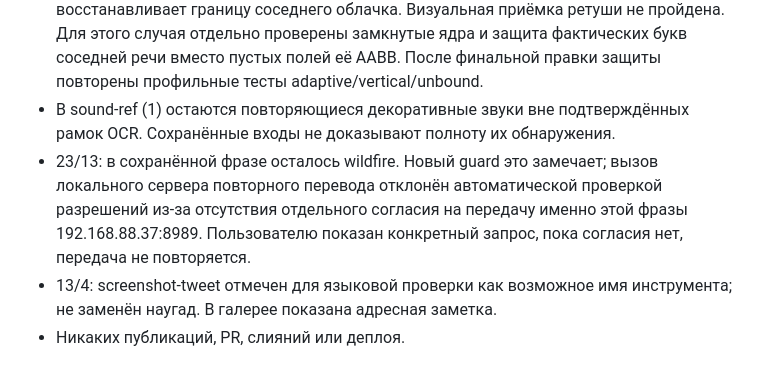
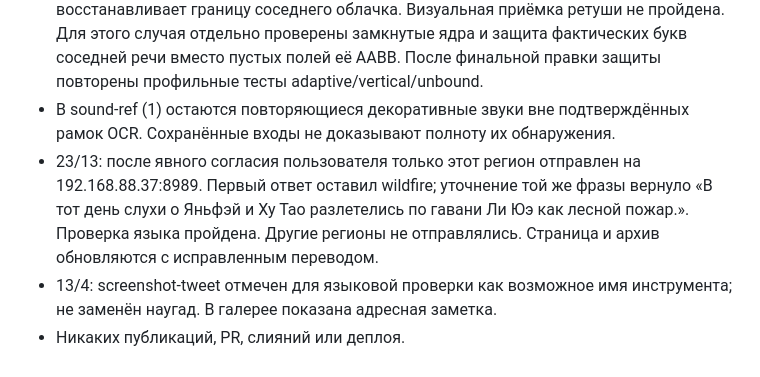
Before and after one commit to Jawerka/image-localization-tool, a Markdown page: specs/005-vertical-sound-layout/validation.md, the part around the change. GitHub-like rendering.

```diff
--- a/specs/005-vertical-sound-layout/validation.md
+++ b/specs/005-vertical-sound-layout/validation.md
@@ -20,6 +20,6 @@
 - Автоматическая проверка размещения не означает идеальную типографику. В 0002, 001_eng и части соединённых фигур ещё встречаются неодинаковый кегль и частые переносы. Улучшения шрифта не подменяют исправление распознавания.
 - 1005/18: рамка восстановлена с (499,18,218,233) до (401,30,227,156) по группе крупных тёмных CJK-ядер на светлом поле. Исходный знак удалён; LaMa всё ещё неровно восстанавливает границу соседнего облачка. Визуальная приёмка ретуши не пройдена. Для этого случая отдельно проверены замкнутые ядра и защита фактических букв соседней речи вместо пустых полей её AABB. После финальной правки защиты повторены профильные тесты adaptive/vertical/unbound.
 - В sound-ref (1) остаются повторяющиеся декоративные звуки вне подтверждённых рамок OCR. Сохранённые входы не доказывают полноту их обнаружения.
-- 23/13: в сохранённой фразе осталось wildfire. Новый guard это замечает; вызов локального сервера повторного перевода отклонён автоматической проверкой разрешений из-за отсутствия отдельного согласия на передачу именно этой фразы 192.168.88.37:8989. Пользователю показан конкретный запрос, пока согласия нет, передача не повторяется.
+- 23/13: после явного согласия пользователя только этот регион отправлен на 192.168.88.37:8989. Первый ответ оставил wildfire; уточнение той же фразы вернуло «В тот день слухи о Яньфэй и Ху Тао разлетелись по гавани Ли Юэ как лесной пожар.». Проверка языка пройдена. Другие регионы не отправлялись. Страница и архив обновляются с исправленным переводом.
 - 13/4: screenshot-tweet отмечен для языковой проверки как возможное имя инструмента; не заменён наугад. В галерее показана адресная заметка.
 - Никаких публикаций, PR, слияний или деплоя.
```
Also changed, not shown: specs/005-vertical-sound-layout/tasks.md (+1 -1 lines).
